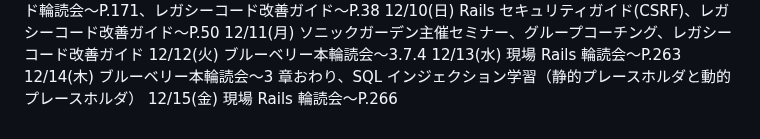
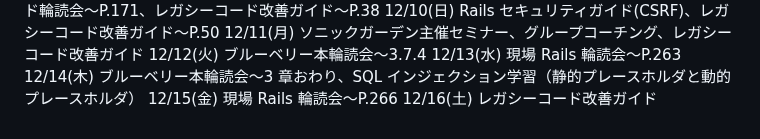
Before and after one commit to kitarou888/til, a Markdown page: daily-report.md, the part around the change. Rendered like a GitHub page.

Commit message:
til12/16

```diff
--- a/daily-report.md
+++ b/daily-report.md
@@ -206,3 +206,4 @@
 12/13(水) 現場 Rails 輪読会〜P.263
 12/14(木) ブルーベリー本輪読会〜3 章おわり、SQL インジェクション学習（静的プレースホルダと動的プレースホルダ）
 12/15(金) 現場 Rails 輪読会〜P.266
+12/16(土) レガシーコード改善ガイド
```
